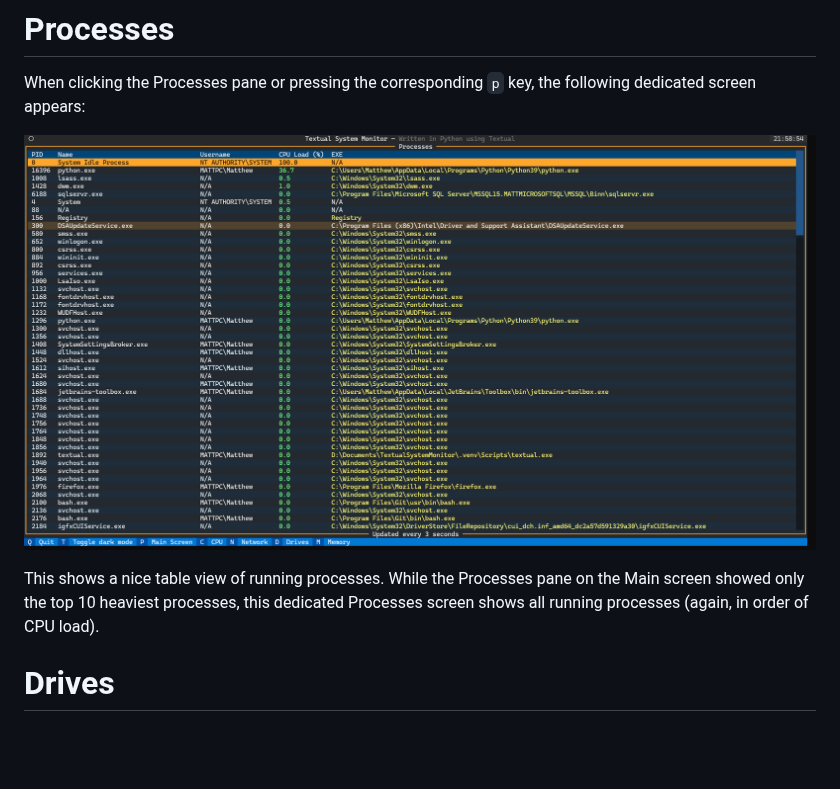
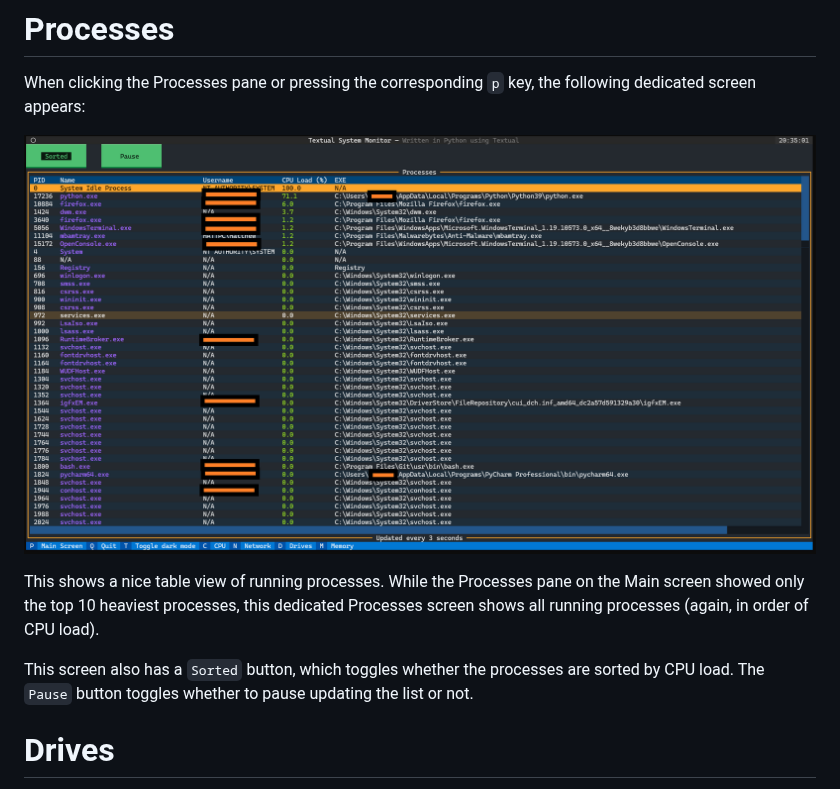
Before and after one commit to BlackSound1/textual-system-monitor, a Markdown page: EXAMPLES.md, the part around the change. Rendered like a GitHub page; pictures changed too: images/Process_Screen.png; blank space fills up the shorter version.

Commit message:
Updated screenshot and EXAMPLES.md

```diff
--- a/EXAMPLES.md
+++ b/EXAMPLES.md
@@ -54,6 +54,9 @@ When clicking the Processes pane or pressing the corresponding `p` key, the foll
 This shows a nice table view of running processes. While the Processes pane on the Main screen showed only the top 10
 heaviest processes, this dedicated Processes screen shows all running processes (again, in order of CPU load).
 
+This screen also has a `Sorted` button, which toggles whether the processes are sorted by CPU load.
+The `Pause` button toggles whether to pause updating the list or not.
+
 # Drives
 
 When clicking the Drives pane on the Main screen, or clicking the `d` key, the Drives screen appears:
```
